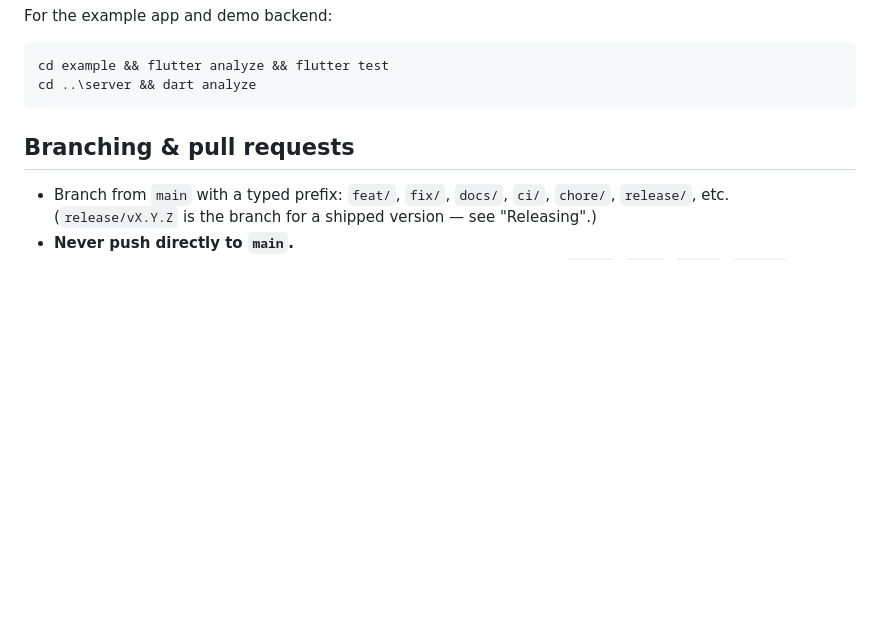
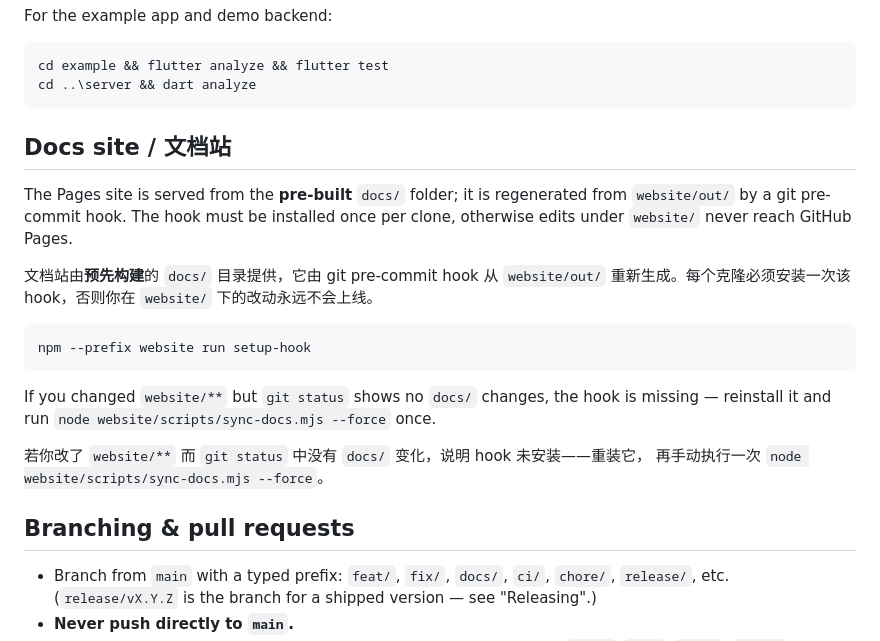
Before and after one commit to zero-labsco/zero_auth, a Markdown page: CONTRIBUTING.md, the part around the change. GitHub-like rendering; blank space fills up the shorter version.

````diff
--- a/CONTRIBUTING.md
+++ b/CONTRIBUTING.md
@@ -39,6 +39,25 @@ For the example app and demo backend:
 cd example && flutter analyze && flutter test
 cd ..\server && dart analyze
 ```
+
+## Docs site / 文档站
+
+The Pages site is served from the **pre-built** `docs/` folder; it is regenerated
+from `website/out/` by a git pre-commit hook. The hook must be installed once per
+clone, otherwise edits under `website/` never reach GitHub Pages.
+
+文档站由**预先构建**的 `docs/` 目录提供，它由 git pre-commit hook 从 `website/out/`
+重新生成。每个克隆必须安装一次该 hook，否则你在 `website/` 下的改动永远不会上线。
+
+```powershell
+npm --prefix website run setup-hook
+```
+
+If you changed `website/**` but `git status` shows no `docs/` changes, the hook is
+missing — reinstall it and run `node website/scripts/sync-docs.mjs --force` once.
+
+若你改了 `website/**` 而 `git status` 中没有 `docs/` 变化，说明 hook 未安装——重装它，
+再手动执行一次 `node website/scripts/sync-docs.mjs --force`。
 
 ## Branching & pull requests
 
````
Also changed, not shown: AGENTS.md (+32 -0 lines).
